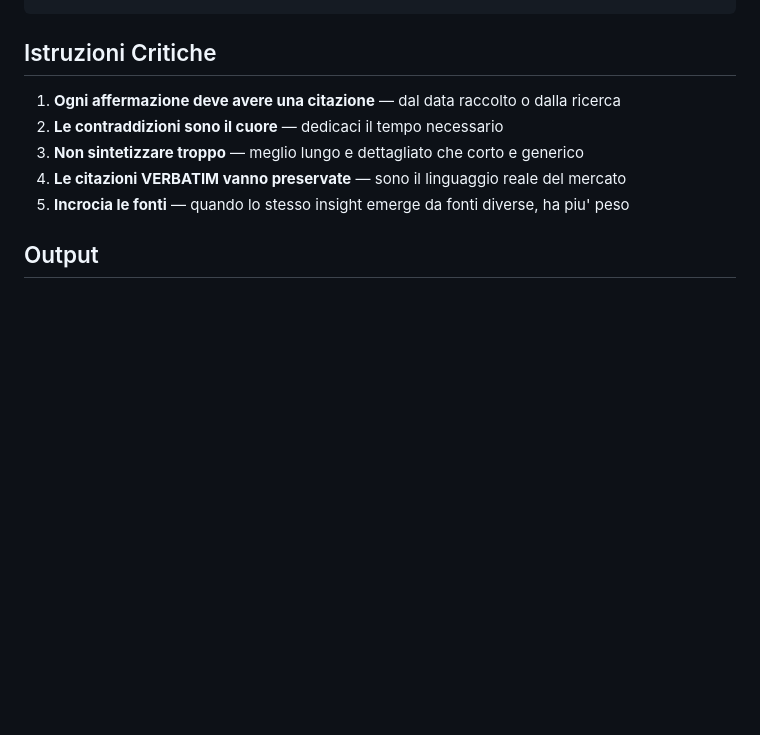
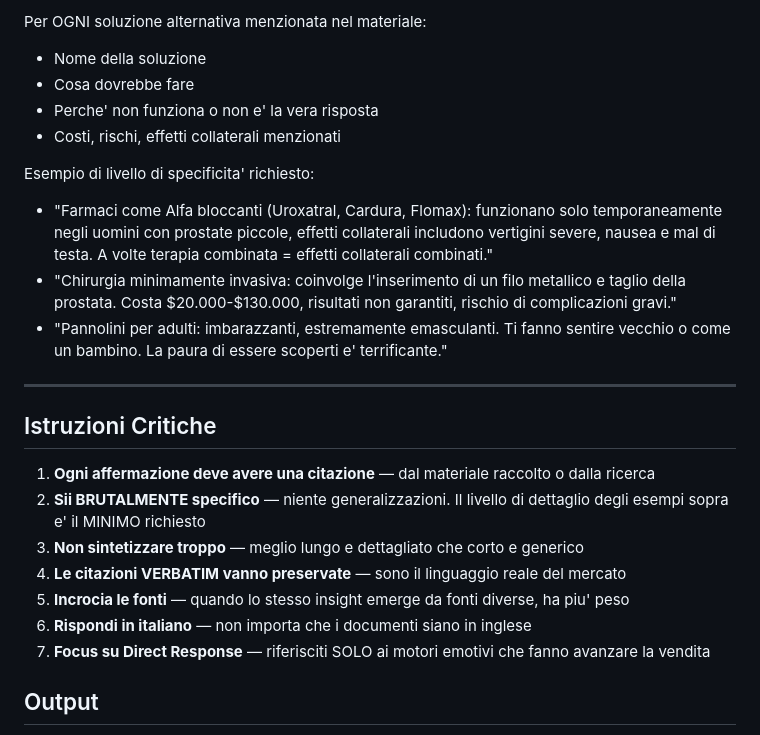
Before and after one commit to GiacomoRicciuto/manifold-harness-pi, a Markdown page: prompts/cycle1/market_spec_generation.md, the part around one of its changes. Rendered like a GitHub page; blank space fills up the shorter version.

```diff
--- a/prompts/cycle1/market_spec_generation.md
+++ b/prompts/cycle1/market_spec_generation.md
@@ -150,11 +76,25 @@ Questa e' la sezione piu' importante.
+Per OGNI soluzione alternativa menzionata nel materiale:
+- Nome della soluzione
+- Cosa dovrebbe fare
+- Perche' non funziona o non e' la vera risposta
+- Costi, rischi, effetti collaterali menzionati
+
+Esempio di livello di specificita' richiesto:
+- "Farmaci come Alfa bloccanti (Uroxatral, Cardura, Flomax): funzionano solo temporaneamente negli uomini con prostate piccole, effetti collaterali includono vertigini severe, nausea e mal di testa. A volte terapia combinata = effetti collaterali combinati."
+- "Chirurgia minimamente invasiva: coinvolge l'inserimento di un filo metallico e taglio della prostata. Costa $20.000-$130.000, risultati non garantiti, rischio di complicazioni gravi."
+- "Pannolini per adulti: imbarazzanti, estremamente emasculanti. Ti fanno sentire vecchio o come un bambino. La paura di essere scoperti e' terrificante."
+
+---
 
 ## Istruzioni Critiche
 
-1. **Ogni affermazione deve avere una citazione** — dal data raccolto o dalla ricerca
-2. **Le contraddizioni sono il cuore** — dedicaci il tempo necessario
+1. **Ogni affermazione deve avere una citazione** — dal materiale raccolto o dalla ricerca
+2. **Sii BRUTALMENTE specifico** — niente generalizzazioni. Il livello di dettaglio degli esempi sopra e' il MINIMO richiesto
 3. **Non sintetizzare troppo** — meglio lungo e dettagliato che corto e generico
 4. **Le citazioni VERBATIM vanno preservate** — sono il linguaggio reale del mercato
 5. **Incrocia le fonti** — quando lo stesso insight emerge da fonti diverse, ha piu' peso
+6. **Rispondi in italiano** — non importa che i documenti siano in inglese
+7. **Focus su Direct Response** — riferisciti SOLO ai motori emotivi che fanno avanzare la vendita
 
 ## Output
 
```
Also changed, not shown: other parts of prompts/cycle1/market_spec_generation.md (+43 -117 lines).
